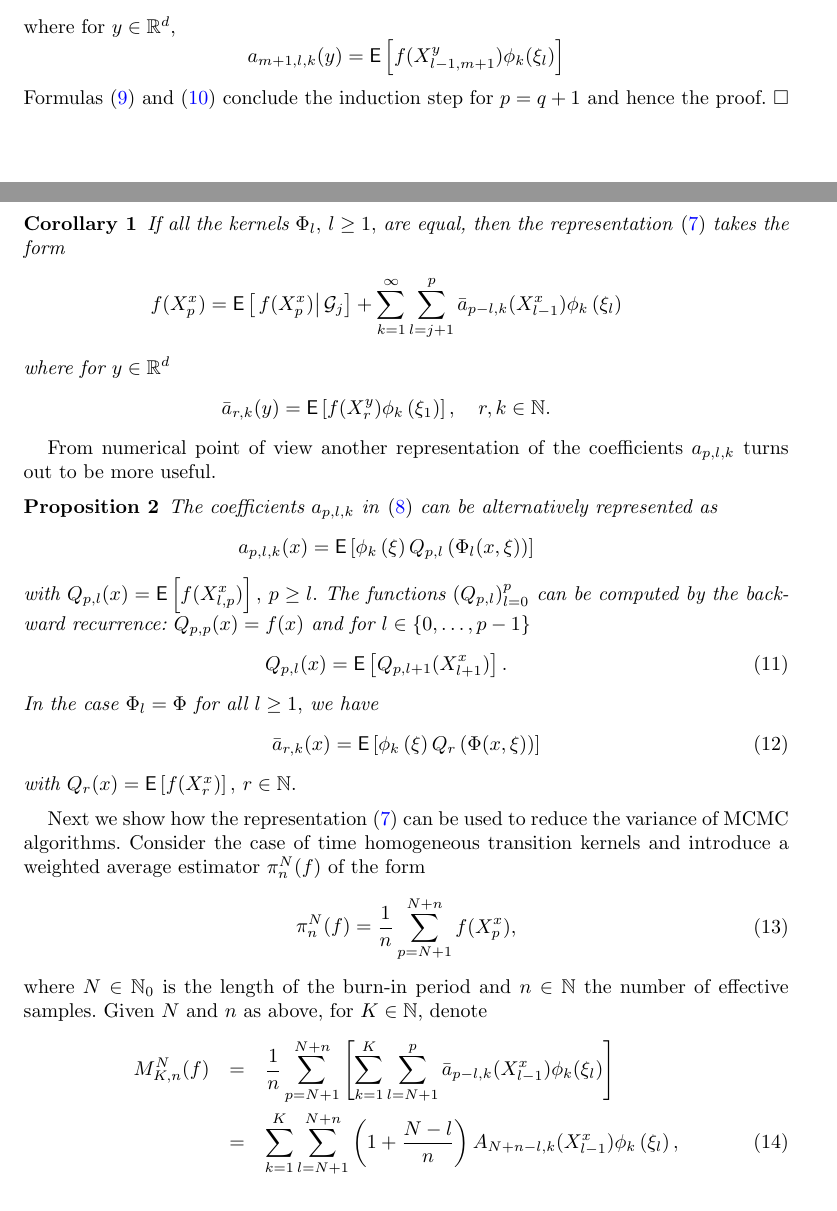
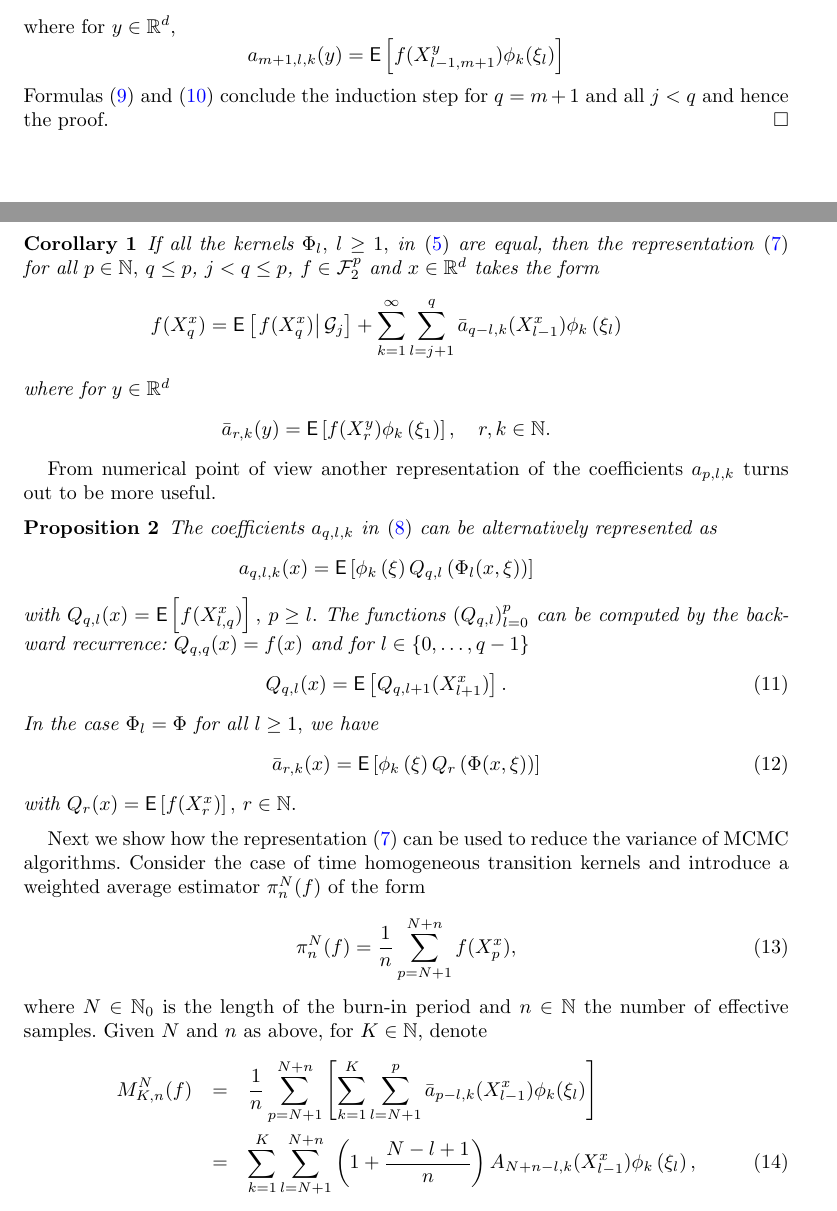
Before and after one commit to svsamsonov/VR-MCMC, a LaTeX document (aap/Revision/vr-mcmc-revision-new.tex): two parts of pages 7 and 8 of 26, joined at a grey line, cut so that both start at the same text. Compiled offline with pdfLaTeX.

Commit message:
thm 1 update

```diff
--- a/aap/Revision/vr-mcmc-revision-new.tex
+++ b/aap/Revision/vr-mcmc-revision-new.tex
@@ -406,13 +406,13 @@ where for $y \in \rset^d$,
 a_{m+1,l,k}(y) = \mathsf{E}\left[f(X^y_{l-1,m+1})\phi_{k}(\xi_{l})\right]
 \]
 Formulas \eqref{eq:1-step-decomp}
-and~\eqref{eq:28082017a1} conclude the induction step for $p = q+1$ and hence the proof.
+and~\eqref{eq:28082017a1} conclude the induction step for $q = m+1$ and all $j < q$ and hence the proof.
 \end{proof}
 
 \begin{cor}
-If  all the kernels $\Phi_l,$ $l\geq 1,$ are equal,  then  the representation \eqref{eq:mart_repr} takes the form
+If  all the kernels $\Phi_l,$ $l\geq 1,$ in \eqref{eq:ula_new} are equal,  then  the representation \eqref{eq:mart_repr} for all $p \in \nset,$ $q \leq p$, $j < q \leq p$, $f \in \mathcal{F}_2^p$ and $x \in \rset^d$ takes the form
 \begin{eqnarray*}
-f(X^x_{p})=\mathsf{E}\left[\left.f(X^x_{p})\right|\mathcal G_{j}\right]+\sum_{k=1}^{\infty}\sum_{l=j+1}^{p}\bar a_{p-l,k}(X^x_{l-1})\phi_k\left(\xi_{l}\right)
+f(X^x_{q})=\mathsf{E}\left[\left.f(X^x_{q})\right|\mathcal G_{j}\right]+\sum_{k=1}^{\infty}\sum_{l=j+1}^{q}\bar a_{q-l,k}(X^x_{l-1})\phi_k\left(\xi_{l}\right)
 \end{eqnarray*}
 where for $y \in \rset^d$
 \begin{eqnarray*}
@@ -422,16 +422,16 @@ where for $y \in \rset^d$
 
 From  numerical point of view another representation of the coefficients \(a_{p,l,k}\)  turns out to be more useful.
 \begin{prop}
-The coefficients \(a_{p,l,k}\) in \eqref{eq:coeff_mart}  can be alternatively represented as
+The coefficients \(a_{q,l,k}\) in \eqref{eq:coeff_mart}  can be alternatively represented as
 \begin{eqnarray*}
-a_{p,l,k}(x)=\mathsf{E}\left[\phi_k\left(\xi\right)Q_{p,l}\left(\Phi_l(x,\xi)\right)\right]
+a_{q,l,k}(x)=\mathsf{E}\left[\phi_k\left(\xi\right)Q_{q,l}\left(\Phi_l(x,\xi)\right)\right]
 \end{eqnarray*}
-with \(Q_{p,l}(x)=\mathsf{E}\left[f(X^x_{l,p})\right],\) \(p\geq l.\)
+with \(Q_{q,l}(x)=\mathsf{E}\left[f(X^x_{l,q})\right],\) \(p\geq l.\)
 %where   a r.v. \(\xi\) independent of \(\mathcal{G}_{l-1}.\)
-The functions \((Q_{p,l})_{l=0}^p\)  can be computed by the backward recurrence: $Q_{p,p}(x)=f(x)$ and for $l \in \{0,\ldots,p-1\}$
+The functions \((Q_{q,l})_{l=0}^p\)  can be computed by the backward recurrence: $Q_{q,q}(x)=f(x)$ and for $l \in \{0,\ldots,q-1\}$
 \begin{eqnarray}
 \label{eq:qpl}
-Q_{p,l}(x)=\mathsf{E}\left[Q_{p,l+1}(X^x_{l+1})\right].
+Q_{q,l}(x)=\mathsf{E}\left[Q_{q,l+1}(X^x_{l+1})\right].
 %=\mathsf{E}[Q_{p,l+1}(\Phi_{l+1}(x,\xi))]
 \end{eqnarray}
 In the case $\Phi_l=\Phi$ for all $l\geq 1,$ we have
@@ -453,7 +453,7 @@ Given $N$ and $n$ as above, for $K\in\mathbb N$, denote
 \nonumber
 M_{K,n}^N(f) &=&\frac{1}{n}\sum_{p=N+1}^{N+n}\left[\sum_{k=1}^{K}\sum_{l=N+1}^{p} \bar a_{p-l,k}(X^x_{l-1})\phi_k(\xi_{l})\right]
 \\
-&=& \sum_{k=1}^{K}\sum_{l=N+1}^{N+n}\left(1+\frac{N-l}{n}\right)A_{N+n-l,k}(X^x_{l-1})\phi_{k}\left(\xi_{l}\right),
+&=& \sum_{k=1}^{K}\sum_{l=N+1}^{N+n}\left(1+\frac{N-l+1}{n}\right)A_{N+n-l,k}(X^x_{l-1})\phi_{k}\left(\xi_{l}\right),
 \label{eq:29032018a5}
 \end{eqnarray}
 where
```
